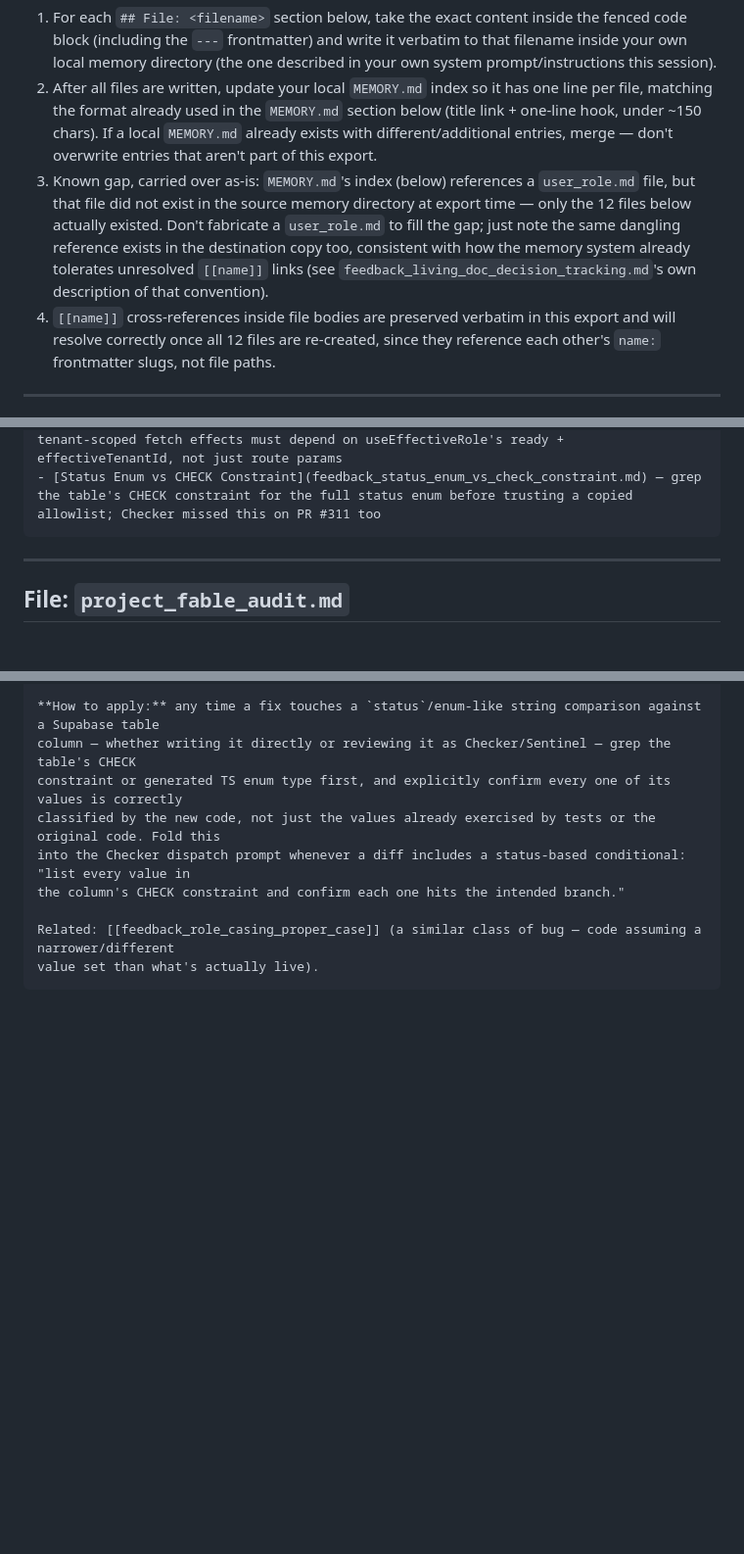
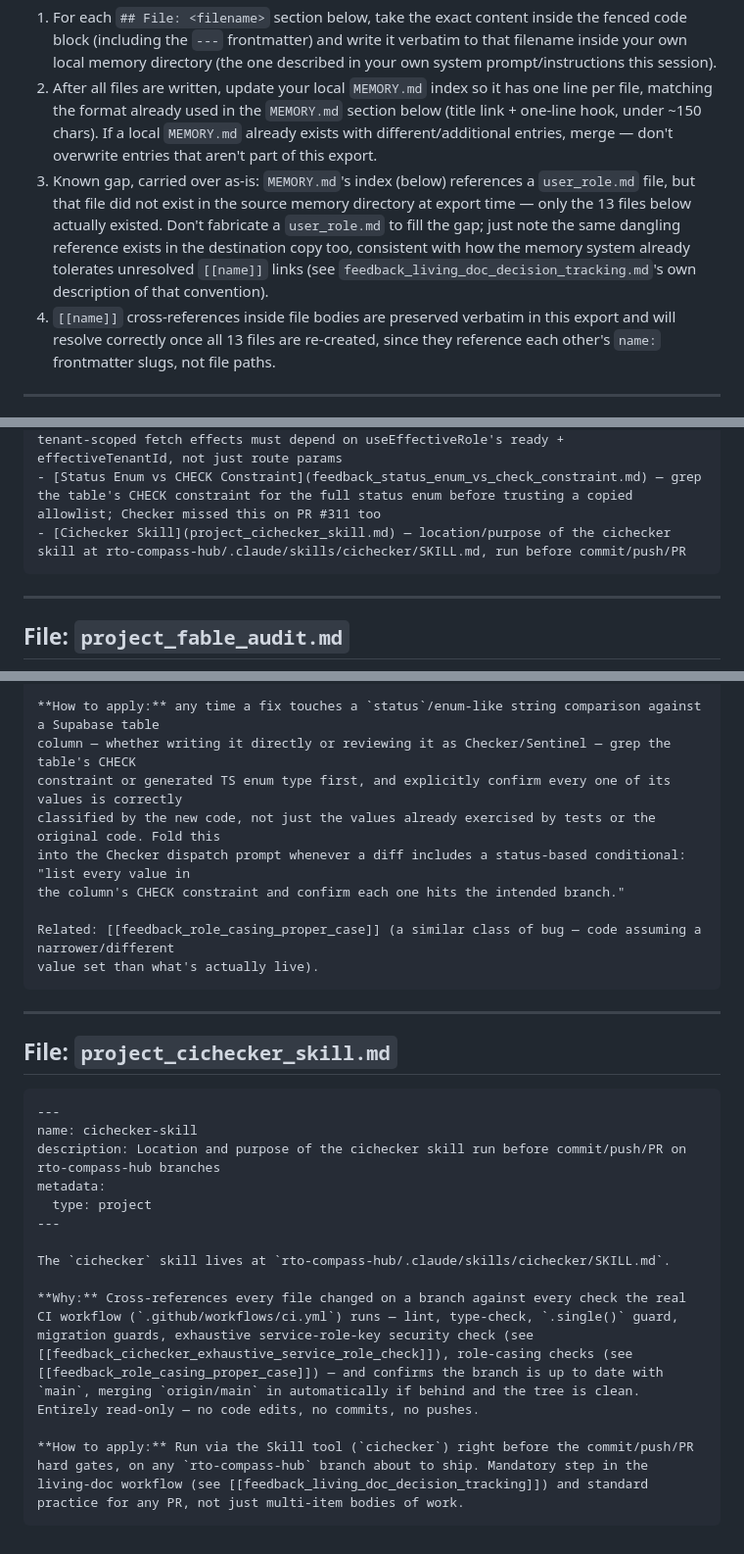
Before and after one commit to ComplyHub-ai/complyhub-kb, a Markdown page: handoffs/memory-export-2026-07-27.md, 3 parts joined by grey strips. Shown at 98% size. Rendered like a GitHub page; blank space fills up the shorter version.

Commit message:
Add cichecker skill memory to cross-machine export

````diff
--- a/handoffs/memory-export-2026-07-27.md
+++ b/handoffs/memory-export-2026-07-27.md
@@ -18,12 +18,12 @@
    If a local `MEMORY.md` already exists with different/additional entries, merge — don't overwrite entries
    that aren't part of this export.
 3. Known gap, carried over as-is: `MEMORY.md`'s index (below) references a `user_role.md` file, but that
-   file did not exist in the source memory directory at export time — only the 12 files below actually
+   file did not exist in the source memory directory at export time — only the 13 files below actually
    existed. Don't fabricate a `user_role.md` to fill the gap; just note the same dangling reference exists
    in the destination copy too, consistent with how the memory system already tolerates unresolved
    `[[name]]` links (see `feedback_living_doc_decision_tracking.md`'s own description of that convention).
 4. `[[name]]` cross-references inside file bodies are preserved verbatim in this export and will resolve
-   correctly once all 12 files are re-created, since they reference each other's `name:` frontmatter slugs,
+   correctly once all 13 files are re-created, since they reference each other's `name:` frontmatter slugs,
    not file paths.
 
 ---
@@ -47,6 +47,7 @@
 - [generate-audit-pack Role Bug](project_generate_audit_pack_role_bug.md) — casing bug (lowercase vs Proper Case) + profiles.role staleness confirms 403 for every real Admin/CM, corrected 27 Jul 2026
 - [Tenant Context Race in Effects](feedback_tenant_context_race_effect_deps.md) — tenant-scoped fetch effects must depend on useEffectiveRole's ready + effectiveTenantId, not just route params
 - [Status Enum vs CHECK Constraint](feedback_status_enum_vs_check_constraint.md) — grep the table's CHECK constraint for the full status enum before trusting a copied allowlist; Checker missed this on PR #311 too
+- [Cichecker Skill](project_cichecker_skill.md) — location/purpose of the cichecker skill at rto-compass-hub/.claude/skills/cichecker/SKILL.md, run before commit/push/PR
 ```
 
 ---
@@ -503,3 +504,22 @@ the column's CHECK constraint and confirm each one hits the intended branch."
 Related: [[feedback_role_casing_proper_case]] (a similar class of bug — code assuming a narrower/different
 value set than what's actually live).
 ```
+
+---
+
+## File: `project_cichecker_skill.md`
+
+```markdown
+---
+name: cichecker-skill
+description: Location and purpose of the cichecker skill run before commit/push/PR on rto-compass-hub branches
+metadata:
+  type: project
+---
+
+The `cichecker` skill lives at `rto-compass-hub/.claude/skills/cichecker/SKILL.md`.
+
+**Why:** Cross-references every file changed on a branch against every check the real CI workflow (`.github/workflows/ci.yml`) runs — lint, type-check, `.single()` guard, migration guards, exhaustive service-role-key security check (see [[feedback_cichecker_exhaustive_service_role_check]]), role-casing checks (see [[feedback_role_casing_proper_case]]) — and confirms the branch is up to date with `main`, merging `origin/main` in automatically if behind and the tree is clean. Entirely read-only — no code edits, no commits, no pushes.
+
+**How to apply:** Run via the Skill tool (`cichecker`) right before the commit/push/PR hard gates, on any `rto-compass-hub` branch about to ship. Mandatory step in the living-doc workflow (see [[feedback_living_doc_decision_tracking]]) and standard practice for any PR, not just multi-item bodies of work.
+```
````
